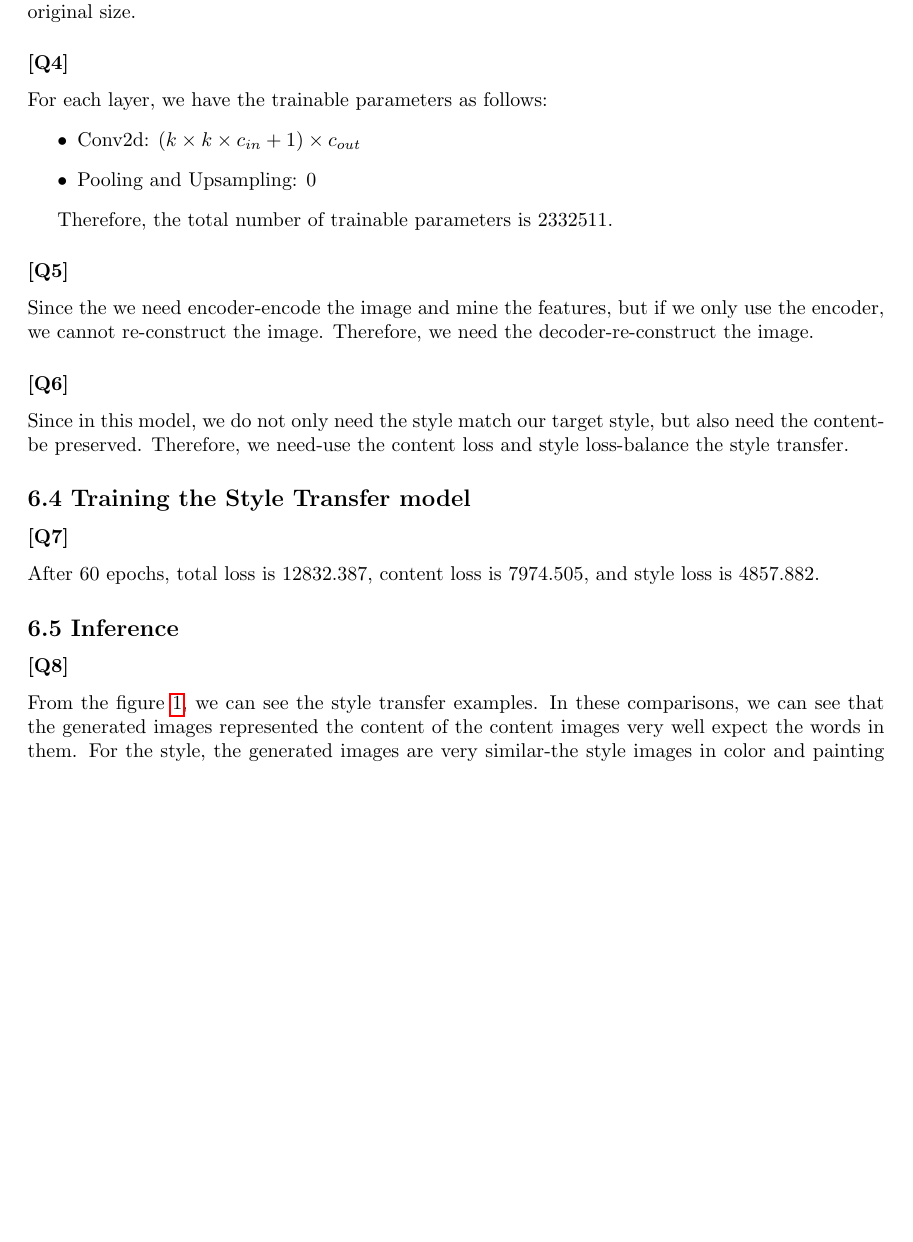
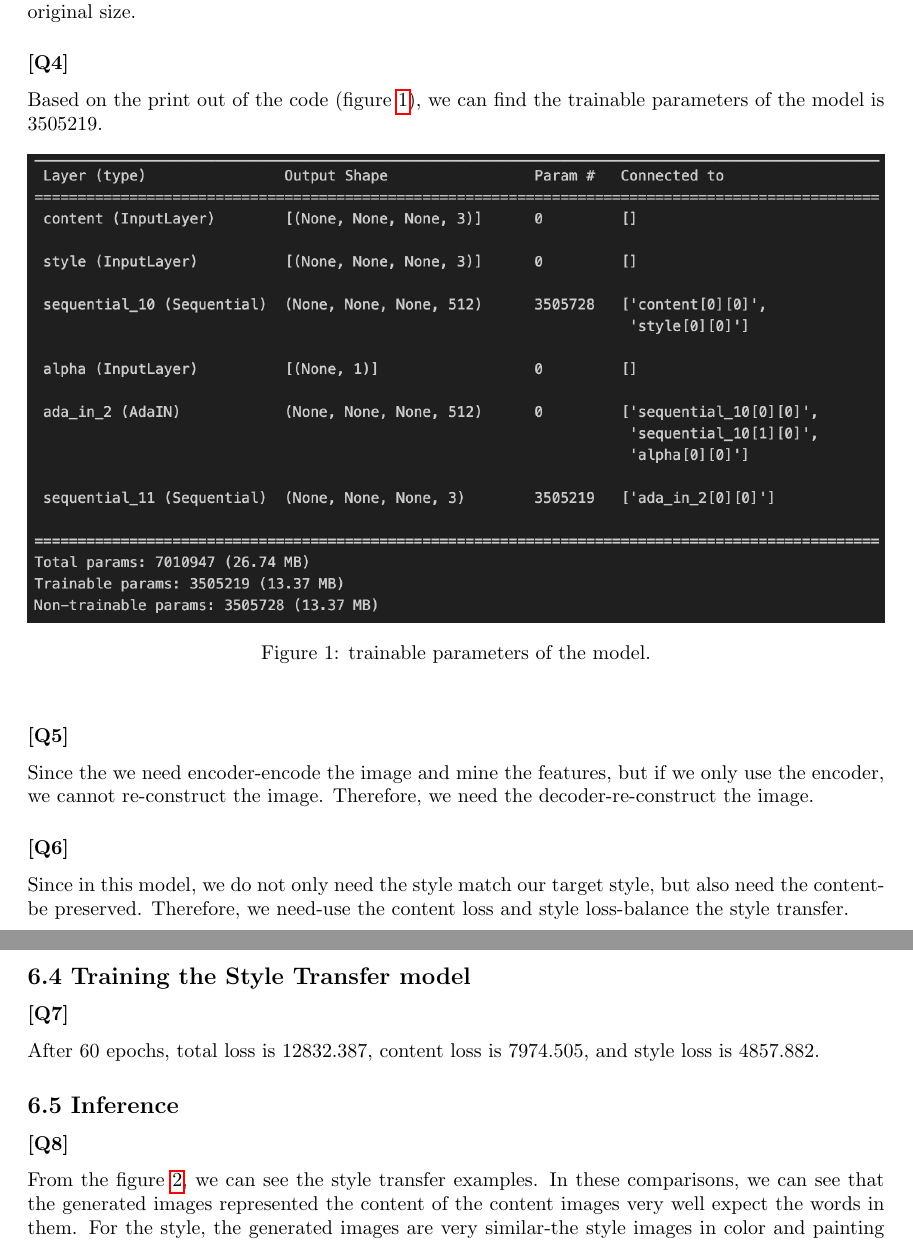
Before and after one commit to MelchizedekM/COMP4211, a LaTeX document (PA2/pa2_report.tex): part of page 2 of 11 before the commit and two parts of pages 2 and 3 of 13 after it, the two joined at a grey line, cut so that both start at the same text, the shorter picture padded with empty space. Compiled offline with pdfLaTeX.

Commit message:
add numb of para

```diff
--- a/PA2/pa2_report.tex
+++ b/PA2/pa2_report.tex
@@ -99,13 +99,14 @@ Since after encoding, the image is represented as a 3D tensor and its 2D shape i
 Therefore, in the decoder, we need the upsampling-re-construct the image-its original size.
 
 \subsubsection*{[Q4]}
-For each layer, we have the trainable parameters as follows:
-\begin{itemize}
-    \item Conv2d: $(k \times k \times c_{in} + 1) \times c_{out}$
-    \item Pooling and Upsampling: 0
-\end{itemize}
+Based on the print out of the code (figure \ref{fig:trainable_parameters}), we can find the trainable parameters of the model is 3505219.
 
-Therefore, the total number of trainable parameters is 2332511.
+\begin{figure}[!ht]
+    \centering
+    \includegraphics[width=\textwidth]{./pic/trainable_para_model1.jpg}
+    \caption{trainable parameters of the model.}
+    \label{fig:trainable_parameters}
+\end{figure}
 
 \subsubsection*{[Q5]}
 Since the we need encoder-encode the image and mine the features, but if we only use the encoder, we cannot re-construct the image.
```
Also changed, not shown: PA2/pic/class_distribution_1641.png, PA2/pic/class_distribution_2723.png, PA2/pic/class_distribution_3041.png, PA2/pic/trainable_para_model1.jpg (added), PA2/pa2_report.tex (10 more changed lines), 1 other file.
